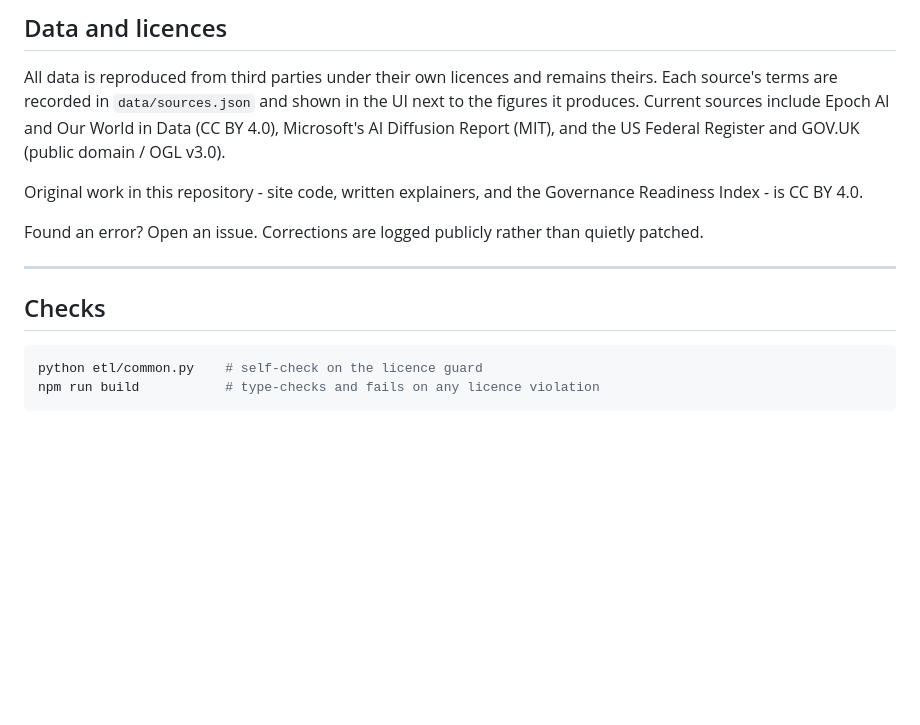
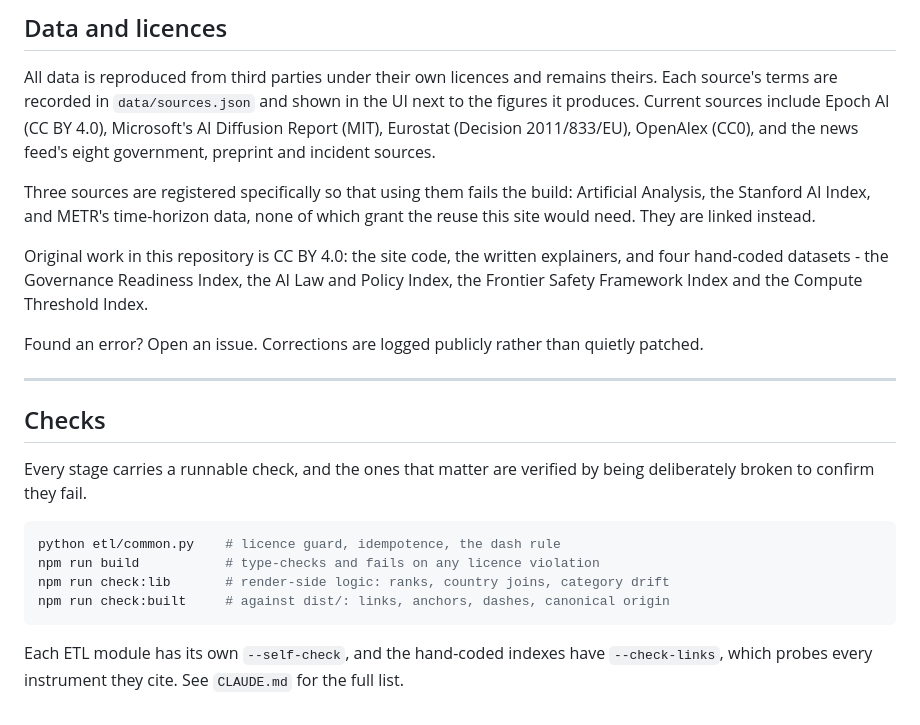
Before and after one commit to PhlegmaticPhox/ai-safety-index, a Markdown page: README.md, the part around the change. GitHub-like rendering; blank space fills up the shorter version.

````diff
--- a/README.md
+++ b/README.md
@@ -78,11 +78,17 @@ site build with no network.
 
 All data is reproduced from third parties under their own licences and remains theirs. Each
 source's terms are recorded in `data/sources.json` and shown in the UI next to the figures it
-produces. Current sources include Epoch AI and Our World in Data (CC BY 4.0), Microsoft's AI
-Diffusion Report (MIT), and the US Federal Register and GOV.UK (public domain / OGL v3.0).
+produces. Current sources include Epoch AI (CC BY 4.0), Microsoft's AI Diffusion Report (MIT),
+Eurostat (Decision 2011/833/EU), OpenAlex (CC0), and the news feed's eight government, preprint
+and incident sources.
 
-Original work in this repository - site code, written explainers, and the Governance Readiness
-Index - is CC BY 4.0.
+Three sources are registered specifically so that using them fails the build: Artificial Analysis,
+the Stanford AI Index, and METR's time-horizon data, none of which grant the reuse this site would
+need. They are linked instead.
+
+Original work in this repository is CC BY 4.0: the site code, the written explainers, and four
+hand-coded datasets - the Governance Readiness Index, the AI Law and Policy Index, the Frontier
+Safety Framework Index and the Compute Threshold Index.
 
 Found an error? Open an issue. Corrections are logged publicly rather than quietly patched.
 
@@ -90,7 +96,15 @@ Found an error? Open an issue. Corrections are logged publicly rather than quiet
 
 ## Checks
 
+Every stage carries a runnable check, and the ones that matter are verified by being deliberately
+broken to confirm they fail.
+
 ```bash
-python etl/common.py    # self-check on the licence guard
+python etl/common.py    # licence guard, idempotence, the dash rule
 npm run build           # type-checks and fails on any licence violation
+npm run check:lib       # render-side logic: ranks, country joins, category drift
+npm run check:built     # against dist/: links, anchors, dashes, canonical origin
 ```
+
+Each ETL module has its own `--self-check`, and the hand-coded indexes have `--check-links`, which
+probes every instrument they cite. See `CLAUDE.md` for the full list.
````
Also changed, not shown: CLAUDE.md (+199 -221 lines).
